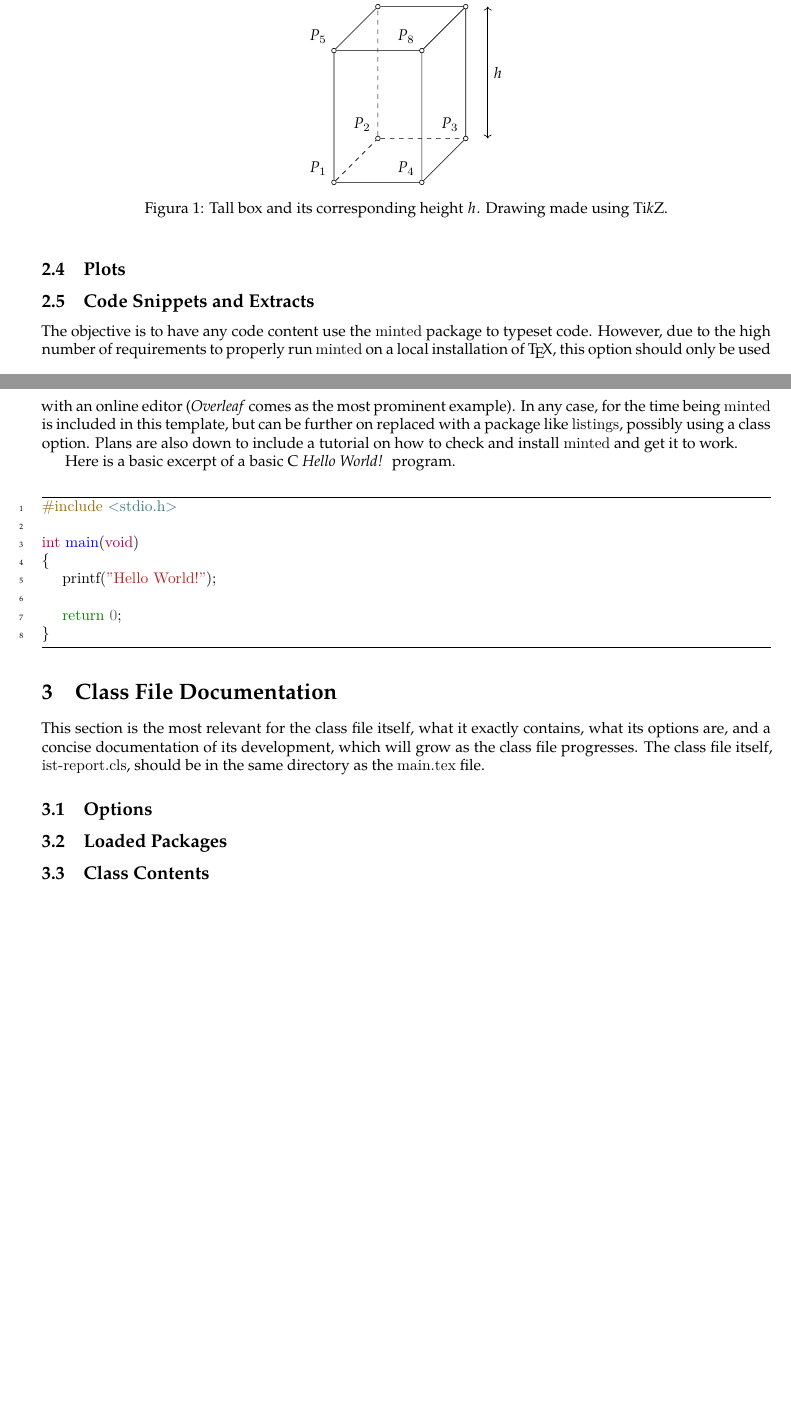
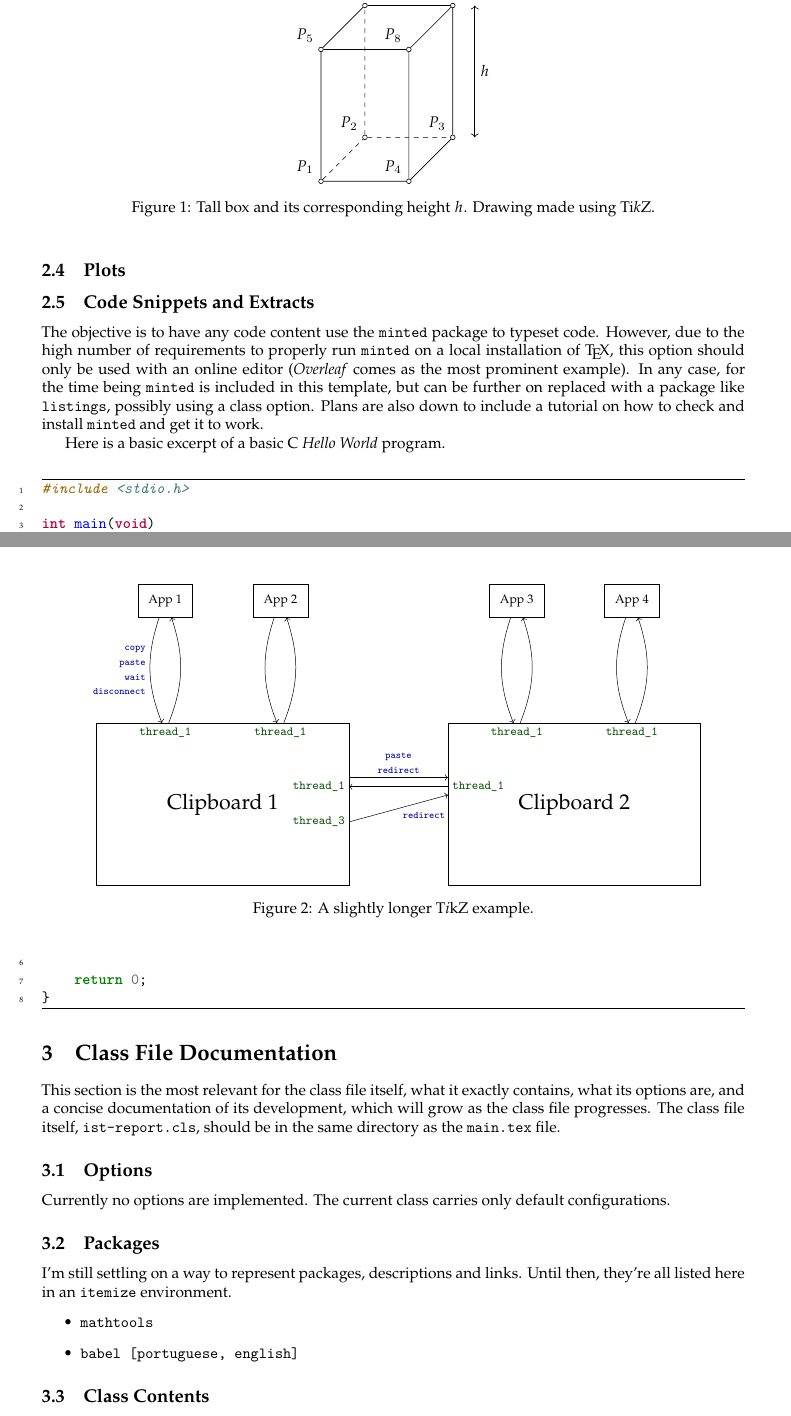
Before and after one commit to ekspek/ist-relatorio, a LaTeX document (src/main.tex, which reads src/preamble.tex): two parts of pages 4 and 5 of 6, joined at a grey line, cut so that both start at the same text, the shorter picture padded with empty space. Compiled offline with XeLaTeX.

Commit message:
Alpha version class file near complete

```diff
--- a/src/main.tex
+++ b/src/main.tex
@@ -1,4 +1,5 @@
-\documentclass[]{ist-report}
+\RequirePackage[l2tabu, orthodox]{nag}
+\documentclass{ist-report}
 
 \input{preamble}
 
@@ -125,13 +121,52 @@ A basic Ti\textit{k}Z drawing of a tall box can be found in figure \ref{fig:tikz
 	\label{fig:tikz_ex1}
 \end{figure}
 
+\begin{figure}[ht]
+	\centering
+	\scalebox{0.8}{
+	\begin{tikzpicture}[clipboard/.style = {rectangle, draw, inner sep = 2cm},
+						app/.style = {rectangle, draw, inner sep = 3mm},
+						socketin/.style = {rectangle, color = black!70!green},
+						pathstyle/.style = {->},
+						pathlabel/.style ={color = black!40!blue}]
+		% Start of Clipboard 1
+		\node (app1) at (0,0) [app] {App 1};
+		\node (app2) [app, right = 1.7cm of app1] {App 2};
+		\node (t2app1) [socketin, below = 3cm of app1] {\texttt{thread\_1}};
+		\node (t2app2) [socketin, below = 3cm of app2] {\texttt{thread\_1}};
+		\draw [pathstyle] (app1) to [bend right = 20] node [auto,swap,align = right, pathlabel] {\footnotesize \ttfamily copy \\ \footnotesize \ttfamily paste \\ \footnotesize \ttfamily wait \\ \footnotesize \ttfamily disconnect} (t2app1);
+		\draw [pathstyle] (t2app1) to [bend right = 20] (app1);
+		\draw [pathstyle] (app2) to [bend right = 20] (t2app2);
+		\draw [pathstyle] (t2app2) to [bend right = 20] (app2);
+		\path (t2app1.north) to node (clip1) [auto, swap, clipboard] {\LARGE Clipboard 1} (t2app2.north);
+		\path (clip1.north east) to node (clip1in1) [auto, swap, align = right, yshift = 0.5cm, socketin] {\texttt{thread\_1}} node (clip1in3) [auto, swap, align = right, yshift = -0.5cm, socketin] {\texttt{thread\_3}} (clip1.south east);
+		% Start of Clipboard 2
+		\node (app3) at (10,0) [app] {App 3};
+		\node (app4) [app, right = 1.7cm of app3] {App 4};
+		\node (t2app3) [socketin, below = 3cm of app3] {\texttt{thread\_1}};
+		\node (t2app4) [socketin, below = 3cm of app4] {\texttt{thread\_1}};
+		\draw [pathstyle] (app3) to [bend right = 20] (t2app3);
+		\draw [pathstyle] (t2app3) to [bend right = 20] (app3);
+		\draw [pathstyle] (app4) to [bend right = 20] (t2app4);
+		\draw [pathstyle] (t2app4) to [bend right = 20] (app4);
+		\path (t2app3.north) to node (clip2) [auto, swap, clipboard] {\LARGE Clipboard 2} (t2app4.north);
+		\path (clip2.north west) to node (clip2in1) [auto, align = left, yshift = 0.5cm, socketin] {\texttt{thread\_1}} (clip2.south west);
+		% Paths in between
+		\draw [pathstyle] (clip1in1.north east) -- node [auto, align = center, pathlabel] {\ttfamily \footnotesize paste \\ \ttfamily \footnotesize redirect} (clip2in1.north west);
+		\draw [pathstyle] (clip2in1) -- (clip1in1);
+		\draw [pathstyle] (clip1in3.east) -- node [auto, swap, pathlabel] {\ttfamily \footnotesize redirect} (clip2in1);
+	\end{tikzpicture}}
+	\caption{A slightly longer T\textit{i}kZ example.}
+	\label{fig:scheme_main}
+\end{figure}
+
 \subsection{Plots}
 
 \subsection{Code Snippets and Extracts}
 
 The objective is to have any code content use the \package{minted} package to typeset code. However, due to the high number of requirements to properly run \package{minted} on a local installation of \TeX{}, this option should only be used with an online editor (\textit{Overleaf} comes as the most prominent example). In any case, for the time being \package{minted} is included in this template, but can be further on replaced with a package like \package{listings}, possibly using a class option. Plans are also down to include a tutorial on how to check and install \package{minted} and get it to work.
 
-Here is a basic excerpt of a basic C \textit{Hello World!\ } program.
+Here is a basic excerpt of a basic C \textit{Hello World} program.
 \begin{minted}[frame = lines, linenos]{c}
 #include <stdio.h>
 
@@ -149,7 +184,15 @@ This section is the most relevant for the class file itself, what it exactly con
 
 \subsection{Options}
 
-\subsection{Loaded Packages}
+Currently no options are implemented. The current class carries only default configurations.
+
+\subsection{Packages}
+
+I'm still settling on a way to represent packages, descriptions and links. Until then, they're all listed here in an \texttt{itemize} environment.
+\begin{itemize}
+	\item \package{mathtools}
+	\item \package{babel [portuguese, english]}
+\end{itemize}
 
 \subsection{Class Contents}
 
--- a/src/preamble.tex
+++ b/src/preamble.tex
@@ -50,21 +21,13 @@
 \usepackage{gensymb}
 \usepackage{cancel}
 
-% -- Links and references
-\usepackage{hyperref}
-\hypersetup{colorlinks,
-	linkcolor	= {red!50!black},
-	citecolor	= {green!30!black},
-	urlcolor	= {blue!80!black}}
-
 % --  Image and float settings
 \usepackage{graphicx}
 \graphicspath{{graphics/}}
-\usepackage{caption}
 \usepackage{subcaption}
 
 % -- Graphs and diagrams
 \usepackage{tikz}
 \usepackage{pgfplots}
 \usetikzlibrary{arrows.meta,positioning}
-\pgfplotsset{compat=1.5, table/search path = {data}}
+\pgfplotsset{compat = newest, table/search path = {data/}}
```
Also changed, not shown: src/ist-report.cls (+54 -2 lines), README.md, src/main.pdf, src/main.tex (5 more changed lines), src/preamble.tex (41 more changed lines).
